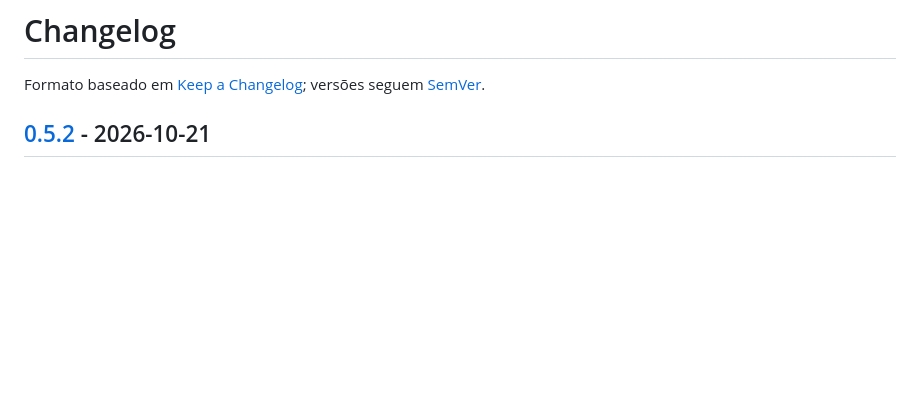
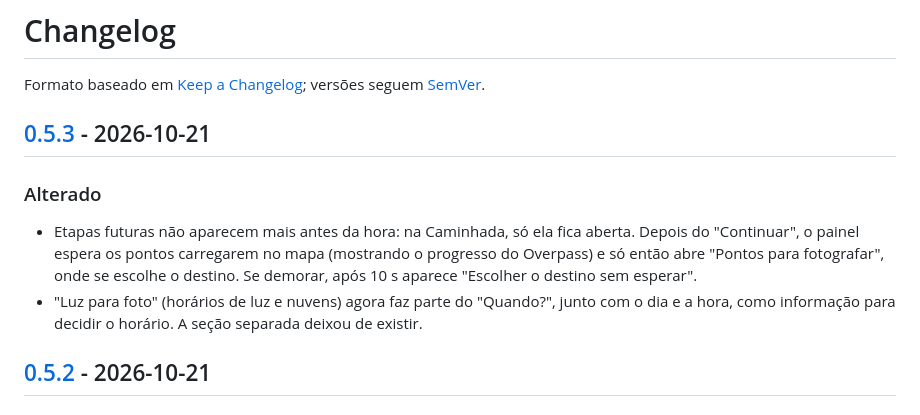
Before and after one commit to arthurmundim/isocronas-a-pe, a Markdown page: CHANGELOG.md, the part around one of its changes. Drawn GitHub-style; blank space fills up the shorter version.

Commit message:
docs: step order and changelog for v0.5.3
Co-Authored-By: Claude Opus 5.5 <noreply@anthropic.com>

```diff
--- a/CHANGELOG.md
+++ b/CHANGELOG.md
@@ -1,6 +1,12 @@
 # Changelog
 
 Formato baseado em [Keep a Changelog](https://keepachangelog.com/pt-BR/1.1.0/); versões seguem [SemVer](https://semver.org/lang/pt-BR/).
+
+## [0.5.3] - 2026-10-21
+
+### Alterado
+- Etapas futuras não aparecem mais antes da hora: na Caminhada, só ela fica aberta. Depois do "Continuar", o painel espera os pontos carregarem no mapa (mostrando o progresso do Overpass) e só então abre "Pontos para fotografar", onde se escolhe o destino. Se demorar, após 10 s aparece "Escolher o destino sem esperar".
+- "Luz para foto" (horários de luz e nuvens) agora faz parte do "Quando?", junto com o dia e a hora, como informação para decidir o horário. A seção separada deixou de existir.
 
 ## [0.5.2] - 2026-10-21
 
```
Also changed, not shown: other parts of CHANGELOG.md (+1 -0 lines).
